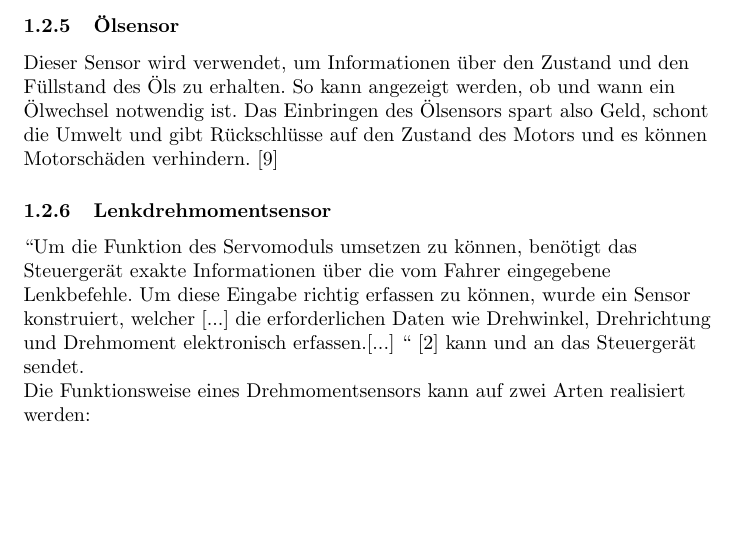
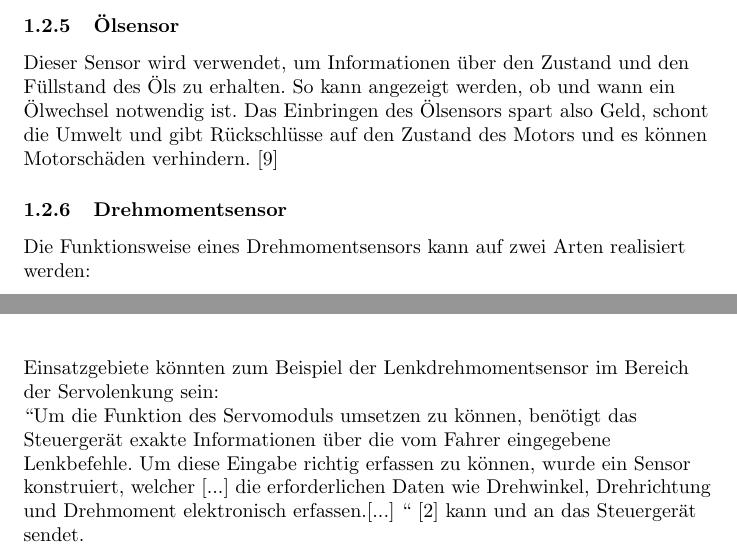
Before and after one commit to pottkabe/Blockveranstaltung, a LaTeX paper (Ausarbeitung/Main.tex, which reads Ausarbeitung/Kapitel5a.tex): part of page 9 of 18 before the commit and two parts of pages 9 and 10 of 18 after it, the two joined at a grey line, cut so that both start at the same text, the shorter picture padded with empty space. Compiled offline with pdfLaTeX.

Commit message:
Kapitel5

```diff
--- a/Ausarbeitung/Kapitel5a.tex
+++ b/Ausarbeitung/Kapitel5a.tex
@@ -241,9 +241,7 @@
 	            Dieser Sensor wird verwendet, um Informationen über den Zustand und den Füllstand des Öls zu erhalten. So kann angezeigt werden, ob und wann ein Ölwechsel notwendig ist.
 	            Das Einbringen des Ölsensors spart also Geld, schont die Umwelt und gibt Rückschlüsse auf den Zustand des Motors und es können Motorschäden verhindern.\cite{TS_oel}
 
-	            \subsubsection{Lenkdrehmomentsensor}
-
-	            ``Um die Funktion des Servomoduls umsetzen zu können, benötigt das Steuergerät exakte Informationen über die vom Fahrer eingegebene Lenkbefehle. Um diese Eingabe richtig erfassen zu können, wurde ein Sensor konstruiert, welcher [...] die erforderlichen Daten wie Drehwinkel, Drehrichtung und Drehmoment elektronisch erfassen.[...] ``  \cite{TS_dreh} kann und an das Steuergerät sendet.\\
+	            \subsubsection{Drehmomentsensor}
 
 	            Die Funktionsweise eines Drehmomentsensors kann auf zwei Arten realisiert werden:\\
 
@@ -271,6 +269,10 @@
 	                             \label{fig:TS05}
 	                        \end{figure}
 	            \end{enumerate}
+
+				Einsatzgebiete könnten zum Beispiel der Lenkdrehmomentsensor im Bereich der Servolenkung sein: \\
+				``Um die Funktion des Servomoduls umsetzen zu können, benötigt das Steuergerät exakte Informationen über die vom Fahrer eingegebene Lenkbefehle. Um diese Eingabe richtig erfassen zu können, wurde ein Sensor konstruiert, welcher [...] die erforderlichen Daten wie Drehwinkel, Drehrichtung und Drehmoment elektronisch erfassen.[...] ``  \cite{TS_dreh} kann und an das Steuergerät sendet.\\
+
 
 	            \subsubsection{Regensensor}
 
```
